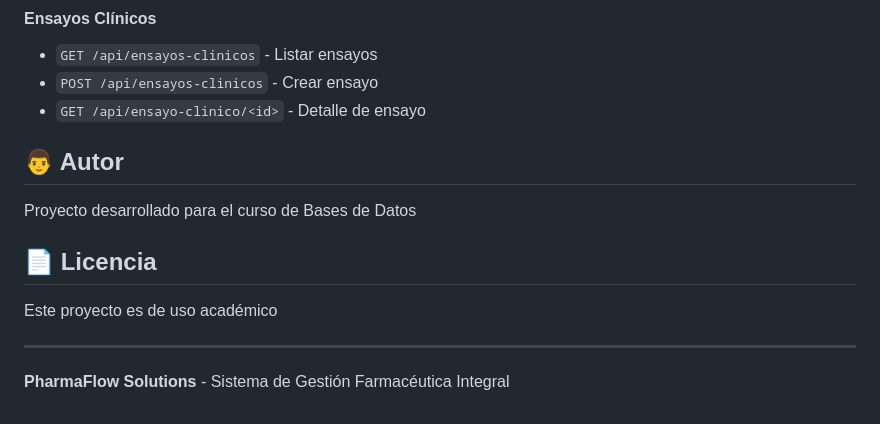
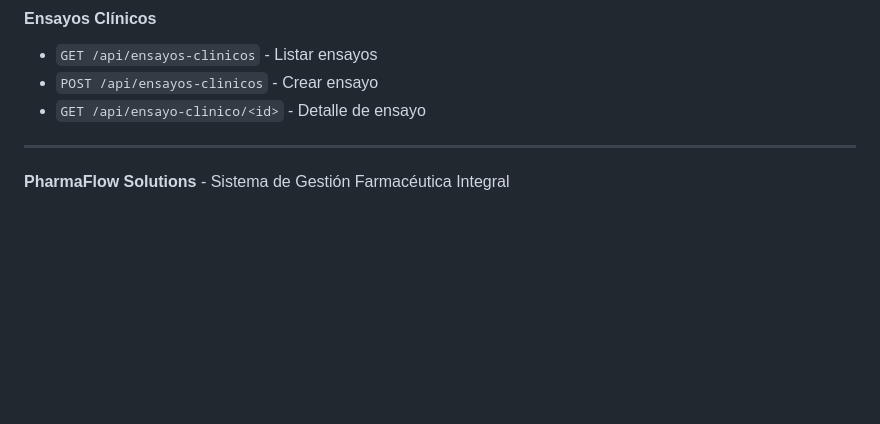
Before and after one commit to Henry280000/DataBases_Project, a Markdown page: README.md, the part around the change printed below. Rendered like a GitHub page; blank space fills up the shorter version.

```diff
--- a/README.md
+++ b/README.md
@@ -349,14 +349,6 @@ pip install --upgrade -r requirements.txt
 - `POST /api/ensayos-clinicos` - Crear ensayo
 - `GET /api/ensayo-clinico/<id>` - Detalle de ensayo
 
-## 👨‍ Autor
-
-Proyecto desarrollado para el curso de Bases de Datos
-
-## 📄 Licencia
-
-Este proyecto es de uso académico
-
 ---
 
 **PharmaFlow Solutions** - Sistema de Gestión Farmacéutica Integral
```
Also changed, not shown: other parts of README.md (+5 -5 lines).
